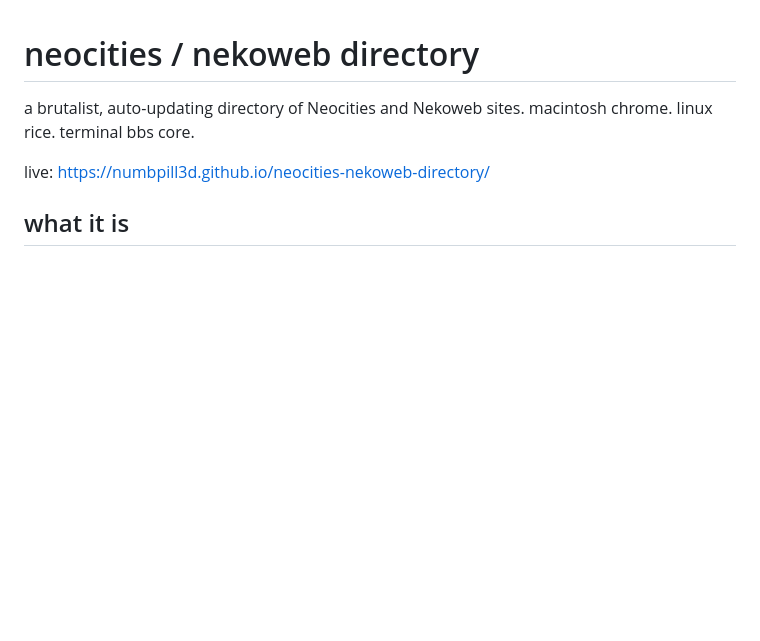
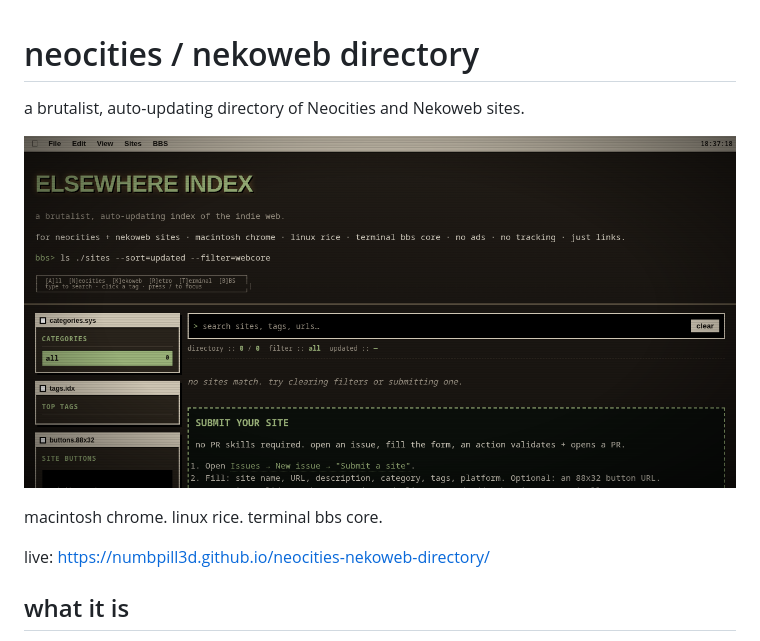
Before and after one commit to numbpill3d/neocities-nekoweb-directory, a Markdown page: README.md, the part around the change. Rendered like a GitHub page; pictures changed too: docs/screenshots/directory.png (added); blank space fills up the shorter version.

Commit message:
Add working project screenshot to README

```diff
--- a/README.md
+++ b/README.md
@@ -1,6 +1,9 @@
 # neocities / nekoweb directory
 
 a brutalist, auto-updating directory of Neocities and Nekoweb sites.
+
+![Neocities and Nekoweb directory](docs/screenshots/directory.png)
+
 macintosh chrome. linux rice. terminal bbs core.
 
 live: https://numbpill3d.github.io/neocities-nekoweb-directory/
```
